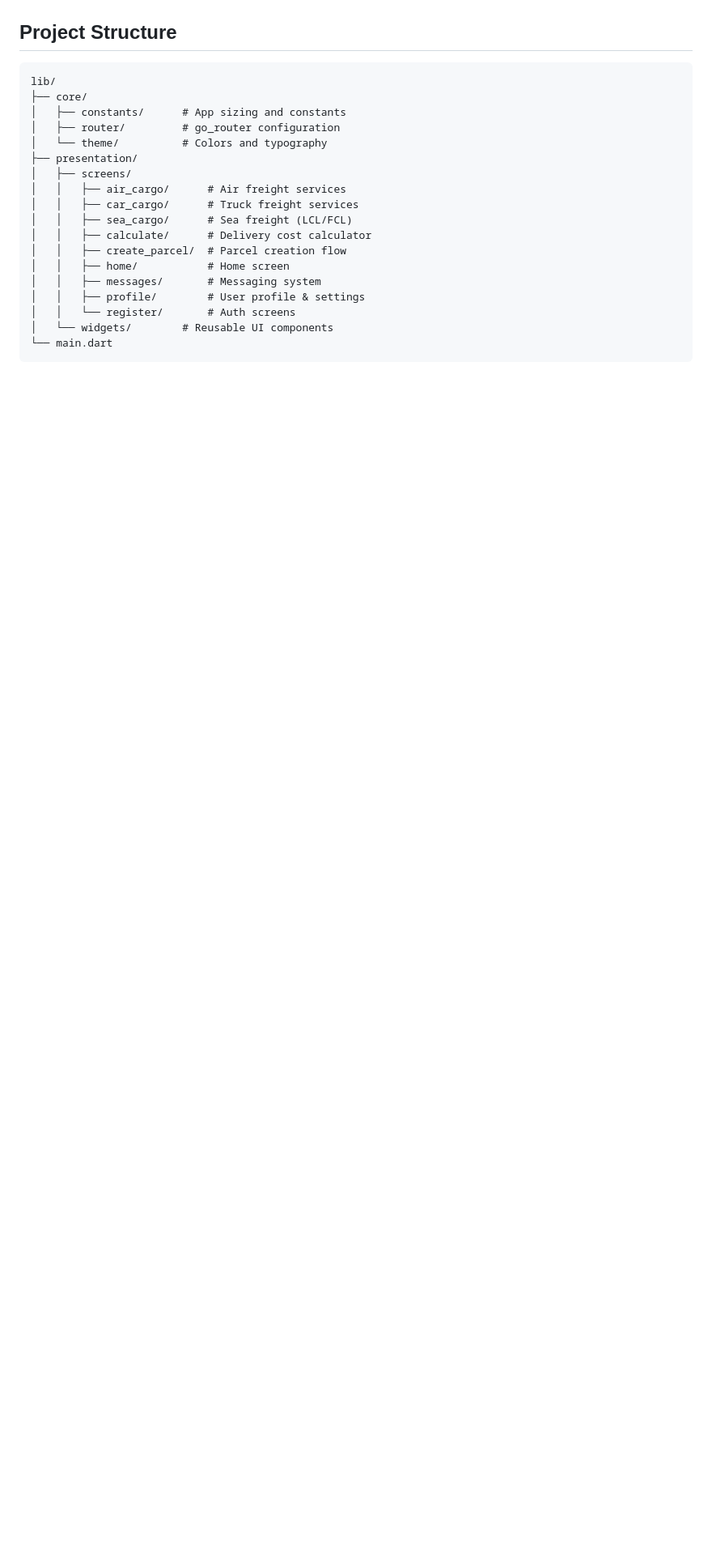
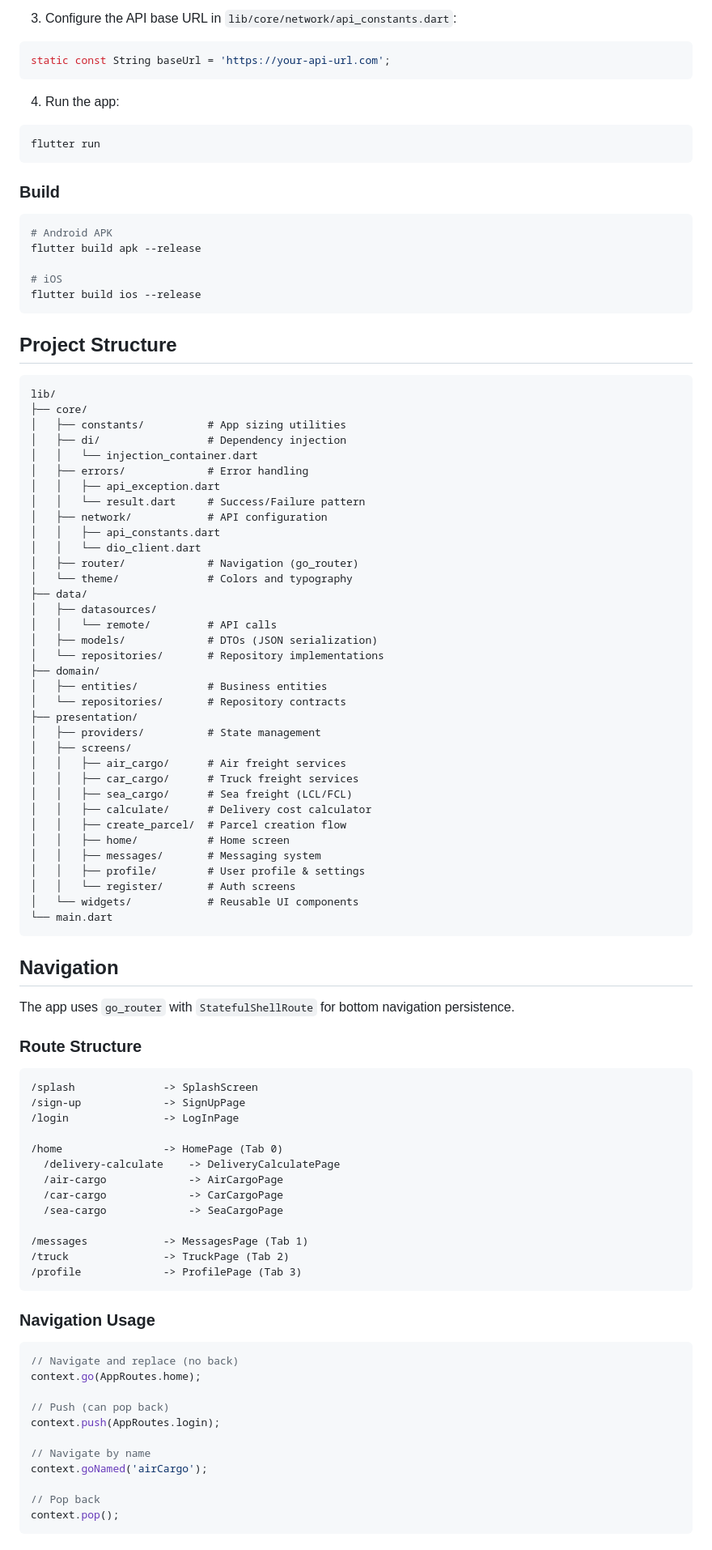
Before and after one commit to jasurbabajanow/yuu-sell-logistic, a Markdown page: README.md, the part around one of its changes. Shown at 81% size. Rendered like a GitHub page; blank space fills up the shorter version.

Commit message:
README file modified based on the changes

````diff
--- a/README.md
+++ b/README.md
@@ -88,13 +84,49 @@ context.pop();
+3. Configure the API base URL in `lib/core/network/api_constants.dart`:
+```dart
+static const String baseUrl = 'https://your-api-url.com';
+```
+
+4. Run the app:
+```bash
+flutter run
+```
+
+### Build
+
+```bash
+# Android APK
+flutter build apk --release
+
+# iOS
+flutter build ios --release
+```
 
 ## Project Structure
 
 ```
 lib/
 ├── core/
-│   ├── constants/      # App sizing and constants
-│   ├── router/         # go_router configuration
-│   └── theme/          # Colors and typography
+│   ├── constants/          # App sizing utilities
+│   ├── di/                 # Dependency injection
+│   │   └── injection_container.dart
+│   ├── errors/             # Error handling
+│   │   ├── api_exception.dart
+│   │   └── result.dart     # Success/Failure pattern
+│   ├── network/            # API configuration
+│   │   ├── api_constants.dart
+│   │   └── dio_client.dart
+│   ├── router/             # Navigation (go_router)
+│   └── theme/              # Colors and typography
+├── data/
+│   ├── datasources/
+│   │   └── remote/         # API calls
+│   ├── models/             # DTOs (JSON serialization)
+│   └── repositories/       # Repository implementations
+├── domain/
+│   ├── entities/           # Business entities
+│   └── repositories/       # Repository contracts
 ├── presentation/
+│   ├── providers/          # State management
 │   ├── screens/
 │   │   ├── air_cargo/      # Air freight services
 │   │   ├── car_cargo/      # Truck freight services
@@ -105,6 +137,45 @@ lib/
 │   │   ├── messages/       # Messaging system
 │   │   ├── profile/        # User profile & settings
 │   │   └── register/       # Auth screens
-│   └── widgets/        # Reusable UI components
+│   └── widgets/            # Reusable UI components
 └── main.dart
 ```
+
+## Navigation
+
+The app uses `go_router` with `StatefulShellRoute` for bottom navigation persistence.
+
+### Route Structure
+
+```
+/splash              -> SplashScreen
+/sign-up             -> SignUpPage
+/login               -> LogInPage
+
+/home                -> HomePage (Tab 0)
+  /delivery-calculate    -> DeliveryCalculatePage
+  /air-cargo             -> AirCargoPage
+  /car-cargo             -> CarCargoPage
+  /sea-cargo             -> SeaCargoPage
+
+/messages            -> MessagesPage (Tab 1)
+/truck               -> TruckPage (Tab 2)
+/profile             -> ProfilePage (Tab 3)
+```
+
+### Navigation Usage
+
+```dart
+// Navigate and replace (no back)
+context.go(AppRoutes.home);
+
+// Push (can pop back)
+context.push(AppRoutes.login);
+
+// Navigate by name
+context.goNamed('airCargo');
+
+// Pop back
+context.pop();
+```
+
````
Also changed, not shown: other parts of README.md (+114 -65 lines).
